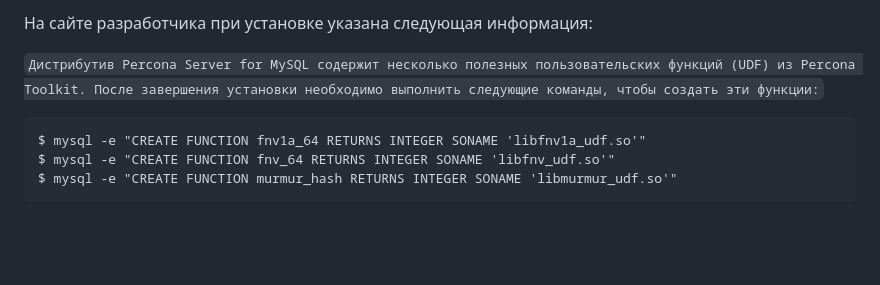
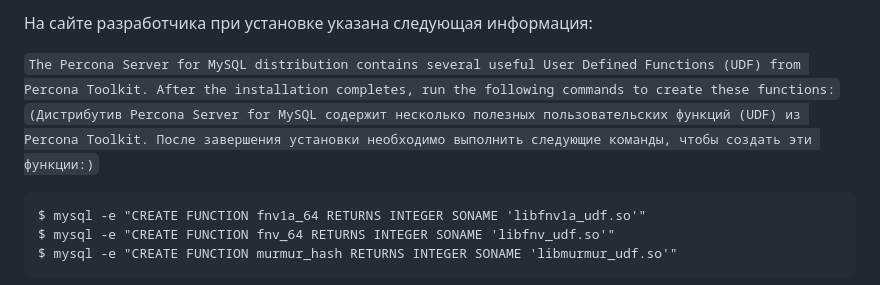
Before and after one commit to Rolllz/teaching, a Markdown page: README.md, the part around the change. GitHub-like rendering; blank space fills up the shorter version.

````diff
--- a/README.md
+++ b/README.md
@@ -44,7 +44,8 @@ percona-release enable ps-57
 
 На сайте разработчика при установке указана следующая информация:
 
-```Дистрибутив Percona Server for MySQL содержит несколько полезных пользовательских функций (UDF) из Percona Toolkit. После завершения установки необходимо выполнить следующие команды, чтобы создать эти функции:```
+```The Percona Server for MySQL distribution contains several useful User Defined Functions (UDF) from Percona Toolkit. After the installation completes, run the following commands to create these functions:```
+```(Дистрибутив Percona Server for MySQL содержит несколько полезных пользовательских функций (UDF) из Percona Toolkit. После завершения установки необходимо выполнить следующие команды, чтобы создать эти функции:)```
 
 ```
 $ mysql -e "CREATE FUNCTION fnv1a_64 RETURNS INTEGER SONAME 'libfnv1a_udf.so'"
````
